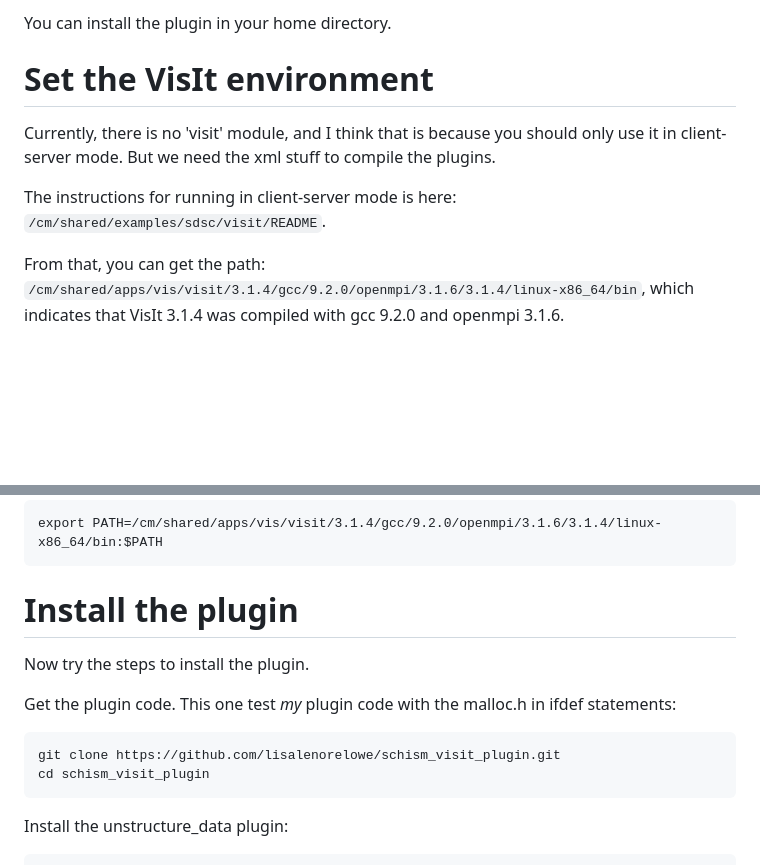
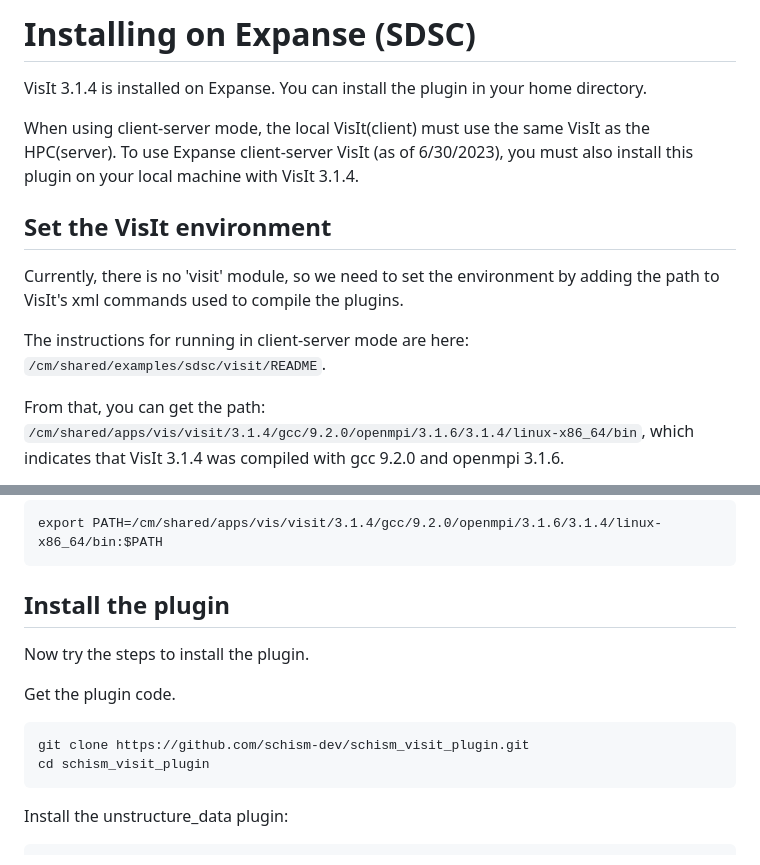
Before and after one commit to schism-dev/schism_visit_plugin, a Markdown page: install-expanse.md, 2 parts joined by grey strips. GitHub-like rendering; blank space fills up the shorter version.

Commit message:
Update install-expanse.md
Changed the git clone link from my forked repo to the main schism-dev repo, and some minor edits.

````diff
--- a/install-expanse.md
+++ b/install-expanse.md
@@ -1,10 +1,14 @@
-You can install the plugin in your home directory.
+# Installing on Expanse (SDSC)
 
-# Set the VisIt environment
+VisIt 3.1.4 is installed on Expanse.  You can install the plugin in your home directory.
 
-Currently, there is no 'visit' module, and I think that is because you should only use it in client-server mode.  But we need the xml stuff to compile the plugins.
+When using client-server mode, the local VisIt(client) must use the same VisIt as the HPC(server).  To use Expanse client-server VisIt (as of 6/30/2023), you must also install this plugin on your local machine with VisIt 3.1.4.
 
-The instructions for running in client-server mode is here: `/cm/shared/examples/sdsc/visit/README`.
+## Set the VisIt environment
+
+Currently, there is no 'visit' module, so we need to set the environment by adding the path to VisIt's xml commands used to compile the plugins.
+
+The instructions for running in client-server mode are here: `/cm/shared/examples/sdsc/visit/README`.
 
 From that, you can get the path: `/cm/shared/apps/vis/visit/3.1.4/gcc/9.2.0/openmpi/3.1.6/3.1.4/linux-x86_64/bin`, which indicates that VisIt 3.1.4 was compiled with gcc 9.2.0 and openmpi 3.1.6.
 
@@ -40,13 +44,13 @@ If you don't want to make a module, do:
 export PATH=/cm/shared/apps/vis/visit/3.1.4/gcc/9.2.0/openmpi/3.1.6/3.1.4/linux-x86_64/bin:$PATH
 ```
 
-# Install the plugin
+## Install the plugin
 
 Now try the steps to install the plugin.
 
-Get the plugin code.  This one test *my* plugin code with the malloc.h in ifdef statements:
+Get the plugin code.
 ```
-git clone https://github.com/lisalenorelowe/schism_visit_plugin.git
+git clone https://github.com/schism-dev/schism_visit_plugin.git
 cd schism_visit_plugin
 ```
 
````
